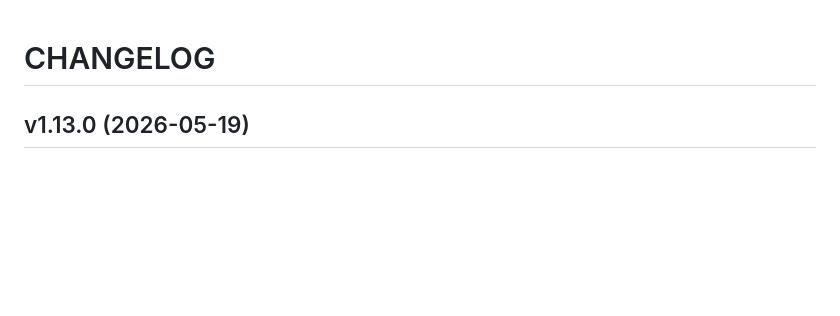
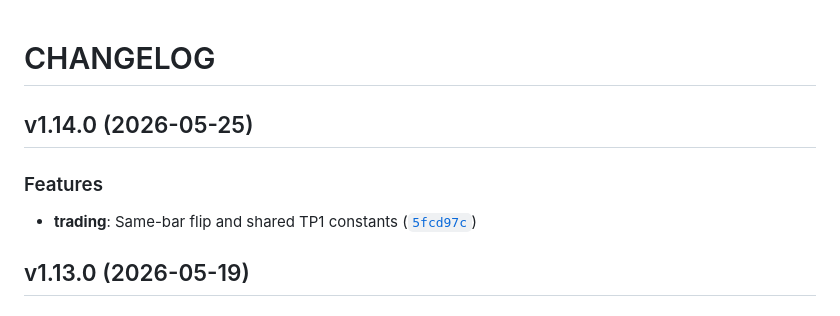
Before and after one commit to Amirlabai/bot-trader, a Markdown page: CHANGELOG.md, the part around the change. Drawn GitHub-style; blank space fills up the shorter version.

Commit message:
1.14.0
Automatically generated by python-semantic-release

```diff
--- a/CHANGELOG.md
+++ b/CHANGELOG.md
@@ -1,6 +1,14 @@
 # CHANGELOG
 
 <!-- version list -->
+
+## v1.14.0 (2026-05-25)
+
+### Features
+
+- **trading**: Same-bar flip and shared TP1 constants
+  ([`5fcd97c`](https://github.com/Amirlabai/bot-trader/commit/5fcd97cca3ebc8721454945c04de86b56f62322b))
+
 
 ## v1.13.0 (2026-05-19)
 
```
